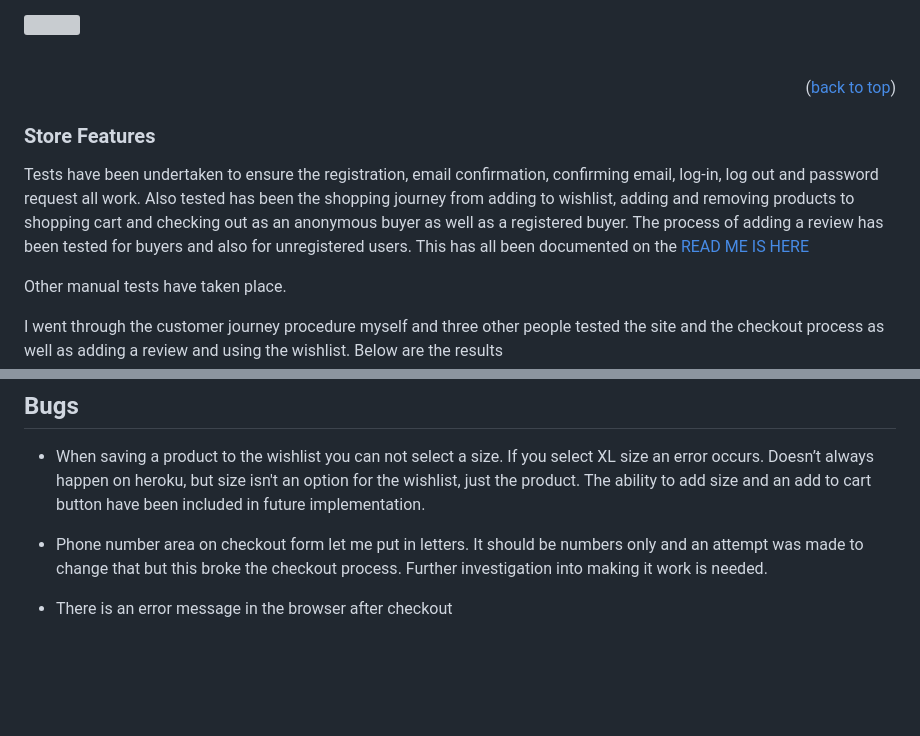
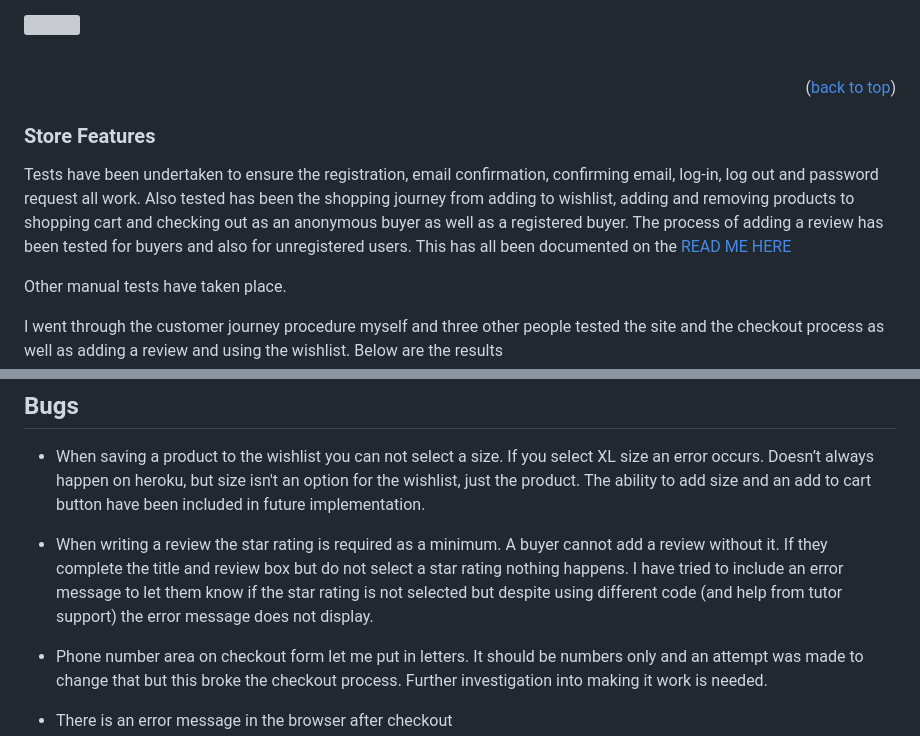
Before and after one commit to todiane/poster-palace, a Markdown page: TESTING.md, 2 parts joined by grey strips. GitHub-like rendering; blank space fills up the shorter version; grey boxes are pictures that could not be loaded.

```diff
--- a/TESTING.md
+++ b/TESTING.md
@@ -120,7 +120,7 @@ Emails are received (to the gmail account being used to send emails to customers
 Tests have been undertaken to ensure the registration, email confirmation, confirming email, log-in, log out and password request all work.
 Also tested has been the shopping journey from adding to wishlist, adding and removing products to shopping cart and checking out as an anonymous buyer as well as a registered buyer.
 The process of adding a review has been tested for buyers and also for unregistered users.
-This has all been documented on the [READ ME IS HERE](https://github.com/todiane/poster-palace)
+This has all been documented on the [READ ME HERE](https://github.com/todiane/poster-palace)
 
 Other manual tests have taken place.
 
@@ -451,6 +451,8 @@ Test results the same across all pages e.g. sort category price high to low, a-z
 
 - When saving a product to the wishlist you can not select a size. If you select XL size an error occurs. Doesn’t always happen on heroku, but size isn't an option for the wishlist, just the product. The ability to add size and an add to cart button have been included in future implementation.
 
+- When writing a review the star rating is required as a minimum. A buyer cannot add a review without it. If they complete the title and review box but do not select a star rating nothing happens. I have tried to include an error message to let them know if the star rating is not selected but despite using different code (and help from tutor support) the error message does not display.
+
 - Phone number area on checkout form let me put in letters. It should be numbers only and an attempt was made to change that but this broke the checkout process. Further investigation into making it work is needed.
 
 - There is an error message in the browser after checkout
```
Also changed, not shown: other parts of TESTING.md (+4 -4 lines), README.md (+37 -12 lines), readme/images/rm-delete-wishlist-item-confirmed.png (added), readme/images/rm-delete-wishlist-success.png (added), readme/images/rm-profile-page.png, readme/images/rm-social-media-share.png (added), 8 other files.
